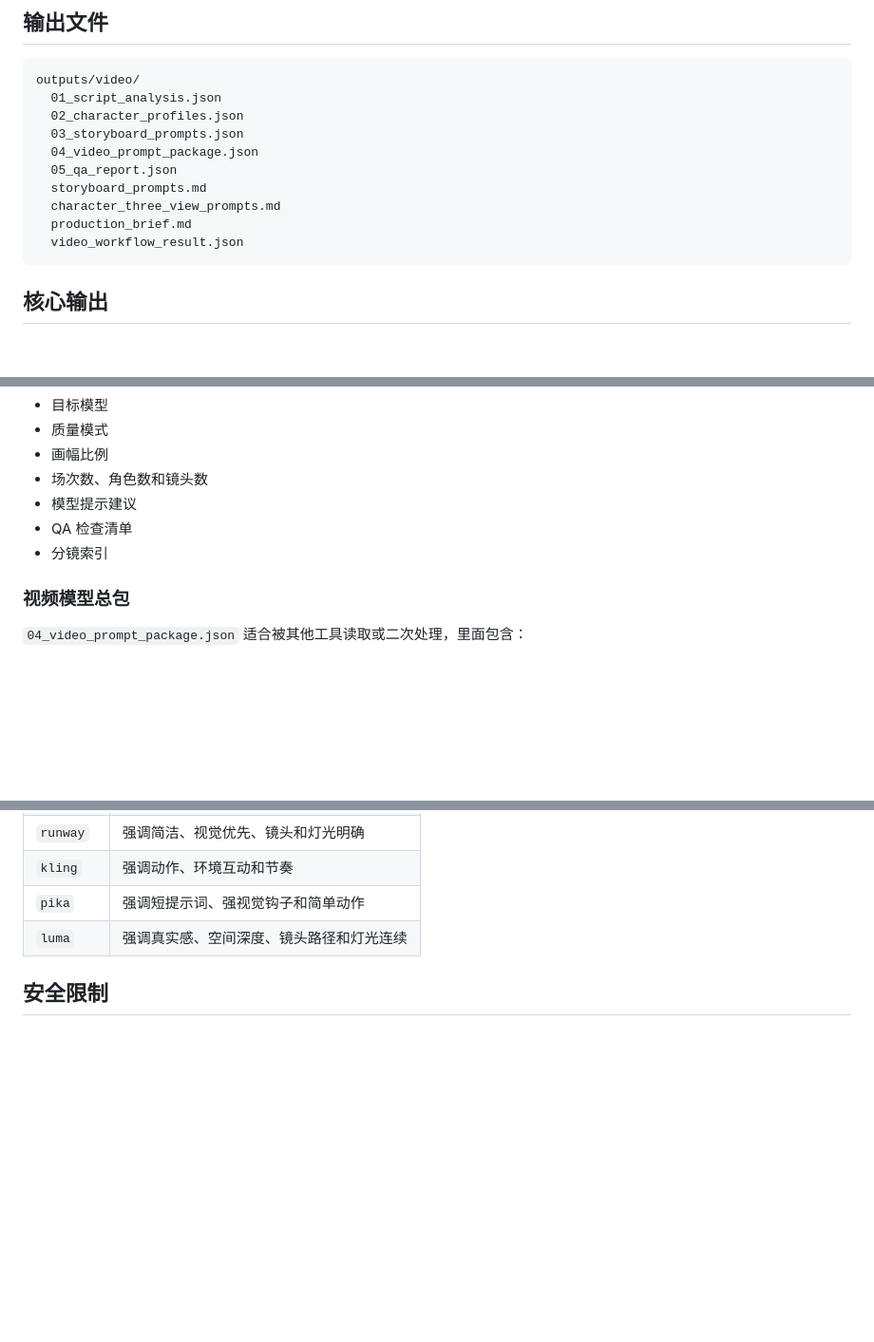
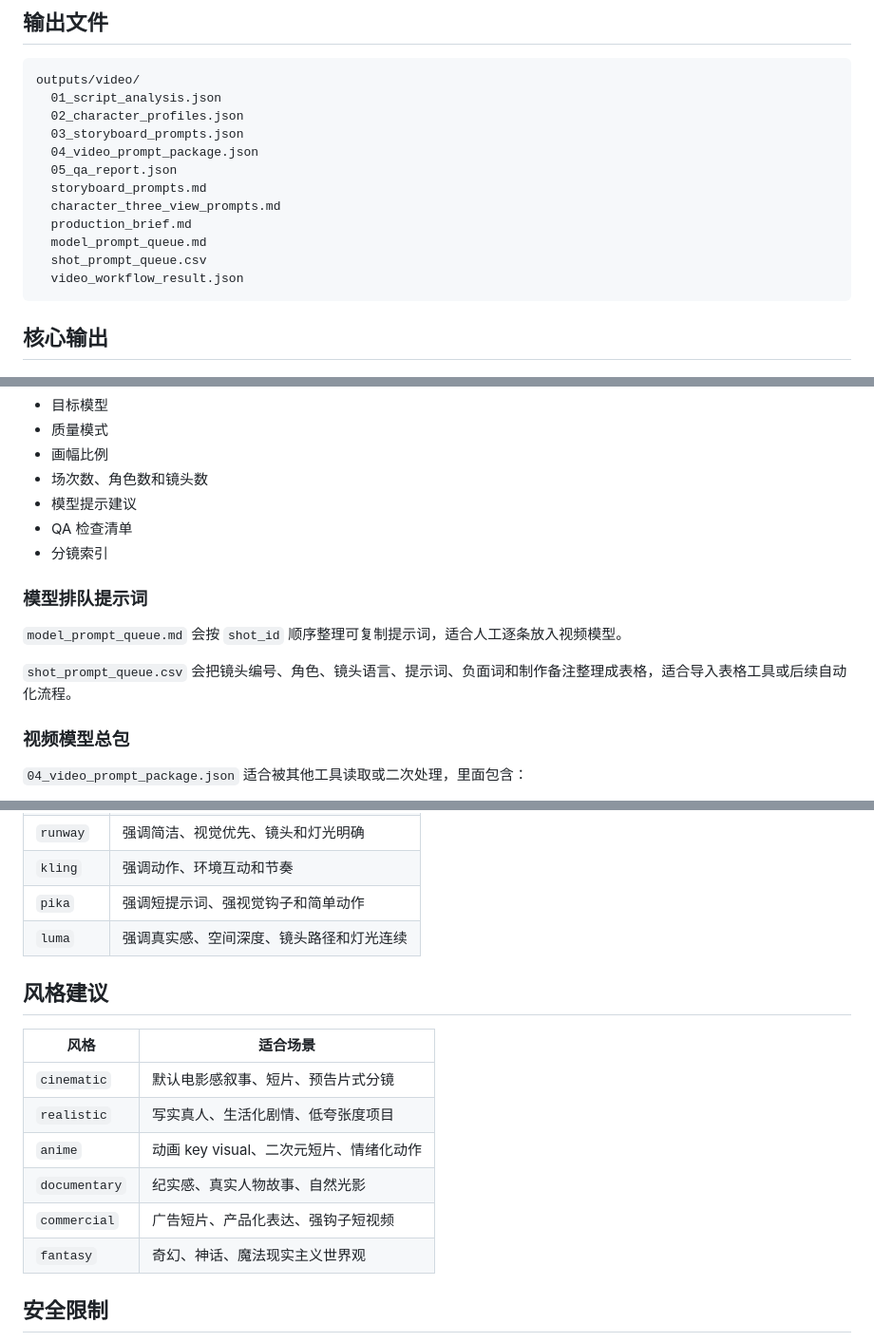
Before and after one commit to Rufo-zhou/rufo-, a Markdown page: docs/video-workflow.md, 3 parts joined by grey strips. Shown at 95% size. GitHub-like rendering; blank space fills up the shorter version.

Commit message:
Update video workflow documentation with new files
Added new model prompt queue files and updated workflow documentation.

````diff
--- a/docs/video-workflow.md
+++ b/docs/video-workflow.md
@@ -68,6 +69,8 @@ outputs/video/
   storyboard_prompts.md
   character_three_view_prompts.md
   production_brief.md
+  model_prompt_queue.md
+  shot_prompt_queue.csv
   video_workflow_result.json
 ```
 
@@ -117,6 +120,12 @@ outputs/video/
 - QA 检查清单
 - 分镜索引
 
+### 模型排队提示词
+
+`model_prompt_queue.md` 会按 `shot_id` 顺序整理可复制提示词，适合人工逐条放入视频模型。
+
+`shot_prompt_queue.csv` 会把镜头编号、角色、镜头语言、提示词、负面词和制作备注整理成表格，适合导入表格工具或后续自动化流程。
+
 ### 视频模型总包
 
 `04_video_prompt_package.json` 适合被其他工具读取或二次处理，里面包含：
@@ -154,6 +164,17 @@ outputs/video/
 | `pika` | 强调短提示词、强视觉钩子和简单动作 |
 | `luma` | 强调真实感、空间深度、镜头路径和灯光连续 |
 
+## 风格建议
+
+| 风格 | 适合场景 |
+| --- | --- |
+| `cinematic` | 默认电影感叙事、短片、预告片式分镜 |
+| `realistic` | 写实真人、生活化剧情、低夸张度项目 |
+| `anime` | 动画 key visual、二次元短片、情绪化动作 |
+| `documentary` | 纪实感、真实人物故事、自然光影 |
+| `commercial` | 广告短片、产品化表达、强钩子短视频 |
+| `fantasy` | 奇幻、神话、魔法现实主义世界观 |
+
 ## 安全限制
 
 - 最大脚本文本大小为 512KB。
````
Also changed, not shown: other parts of docs/video-workflow.md (+2 -0 lines).
